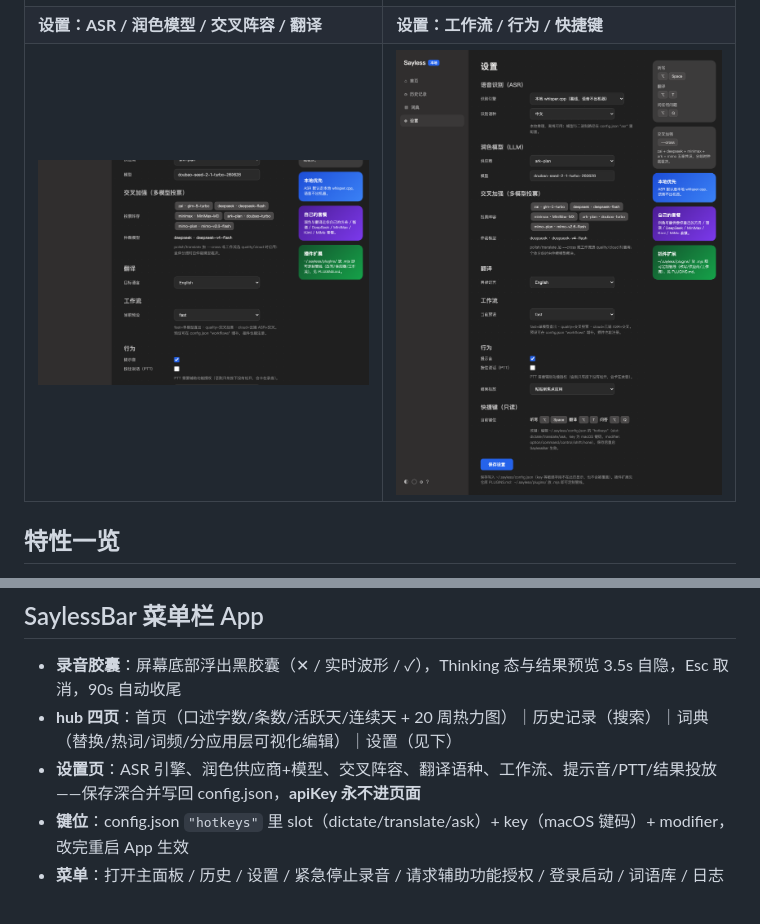
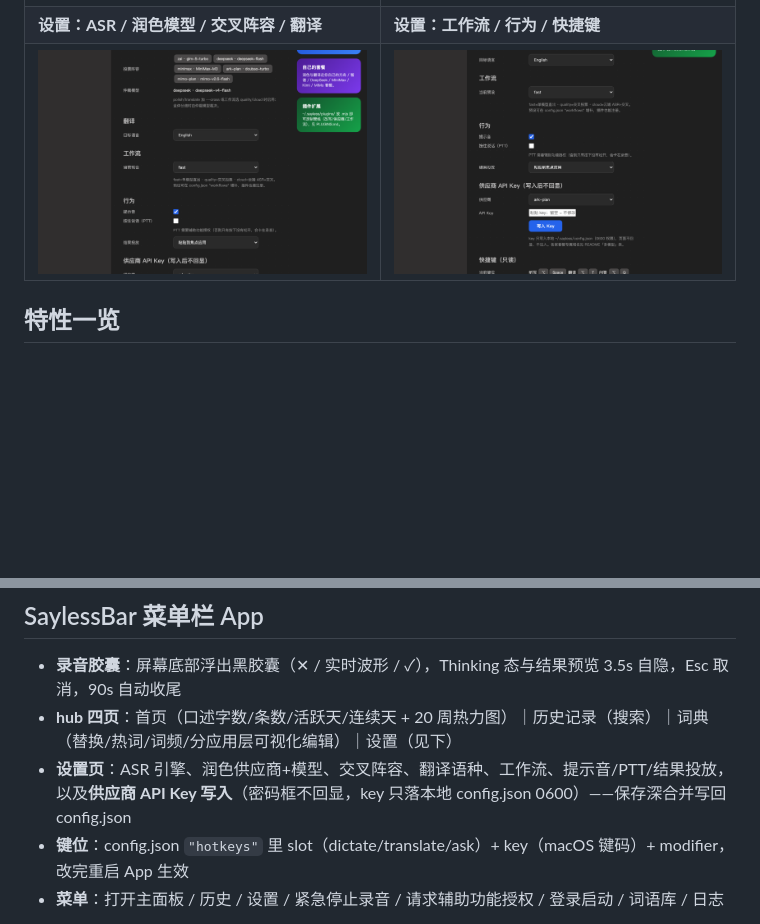
Before and after one commit to LeoLin990405/sayless, a Markdown page: README.md, 2 parts joined by grey strips. Drawn GitHub-style; pictures changed too: docs/screenshots/hub-settings-bottom.png, docs/screenshots/hub-settings-top.png; blank space fills up the shorter version.

```diff
--- a/README.md
+++ b/README.md
@@ -94,7 +94,7 @@ cd app && ./build.sh  # swiftc 编译 + 代码签名 + 安装 /Applications 并
 
 - **录音胶囊**：屏幕底部浮出黑胶囊（✕ / 实时波形 / ✓），Thinking 态与结果预览 3.5s 自隐，Esc 取消，90s 自动收尾
 - **hub 四页**：首页（口述字数/条数/活跃天/连续天 + 20 周热力图）｜历史记录（搜索）｜词典（替换/热词/词频/分应用层可视化编辑）｜设置（见下）
-- **设置页**：ASR 引擎、润色供应商+模型、交叉阵容、翻译语种、工作流、提示音/PTT/结果投放——保存深合并写回 config.json，**apiKey 永不进页面**
+- **设置页**：ASR 引擎、润色供应商+模型、交叉阵容、翻译语种、工作流、提示音/PTT/结果投放，以及**供应商 API Key 写入**（密码框不回显，key 只落本地 config.json 0600）——保存深合并写回 config.json
 - **键位**：config.json `"hotkeys"` 里 slot（dictate/translate/ask）+ key（macOS 键码）+ modifier，改完重启 App 生效
 - **菜单**：打开主面板 / 历史 / 设置 / 紧急停止录音 / 请求辅助功能授权 / 登录启动 / 词语库 / 日志
 
```
Also changed, not shown: 2 other files.
